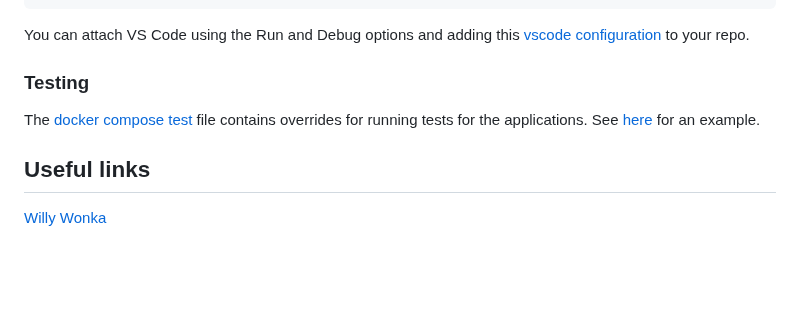
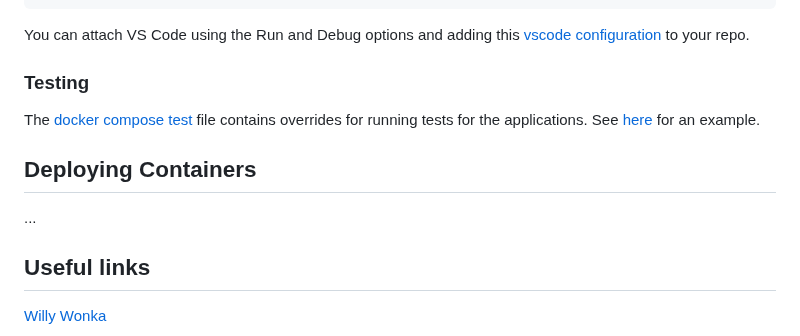
Before and after one commit to heathen1878/Docker, a Markdown page: readme.md, the part around the change. Drawn GitHub-style; blank space fills up the shorter version.

```diff
--- a/readme.md
+++ b/readme.md
@@ -776,6 +776,10 @@ You can attach VS Code using the Run and Debug options and adding this [vscode c
 
 The [docker compose test](./projects/devops_directive_web_app/docker-compose-test.yml) file contains overrides for running tests for the applications. See [here](./projects/devops_directive_web_app/README.md) for an example.
 
+## Deploying Containers
+
+...
+
 ## Useful links
 
 [Willy Wonka](https://www.youtube.com/watch?v=GsLZz8cZCzc)
```
